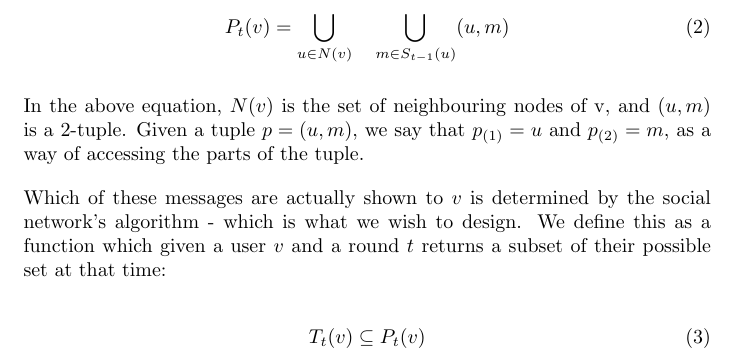
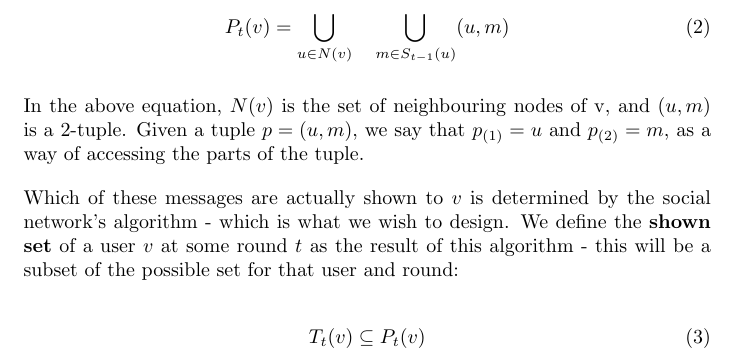
Before and after one commit to Barker404/UG4-Project, a LaTeX document (Report/model.tex): part of page 2 of 2, cut so that both start at the same text. Compiled offline with pdfLaTeX.

Commit message:
Corrections about possible set

```diff
--- a/Report/model.tex
+++ b/Report/model.tex
@@ -34,7 +34,7 @@ P_{t}(v) = \bigcup_{u \in N(v)} \quad \bigcup_{m \in S_{t-1}(u)} (u, m)
 
 In the above equation, $N(v)$ is the set of neighbouring nodes of v, and $(u, m)$ is a 2-tuple. Given a tuple $p = (u, m)$, we say that $p_{(1)} = u$ and $p_{(2)} = m$, as a way of accessing the parts of the tuple.
 
-Which of these messages are actually shown to $v$ is determined by the social network's algorithm - which is what we wish to design. We define this as a function which given a user $v$ and a round $t$ returns a subset of their possible set at that time:
+Which of these messages are actually shown to $v$ is determined by the social network's algorithm - which is what we wish to design. We define the \textbf{shown set} of a user $v$ at some round $t$ as the result of this algorithm - this will be a subset of the possible set for that user and round:
 
 \begin{equation}
 T_{t}(v) \subseteq P_{t}(v)
```
